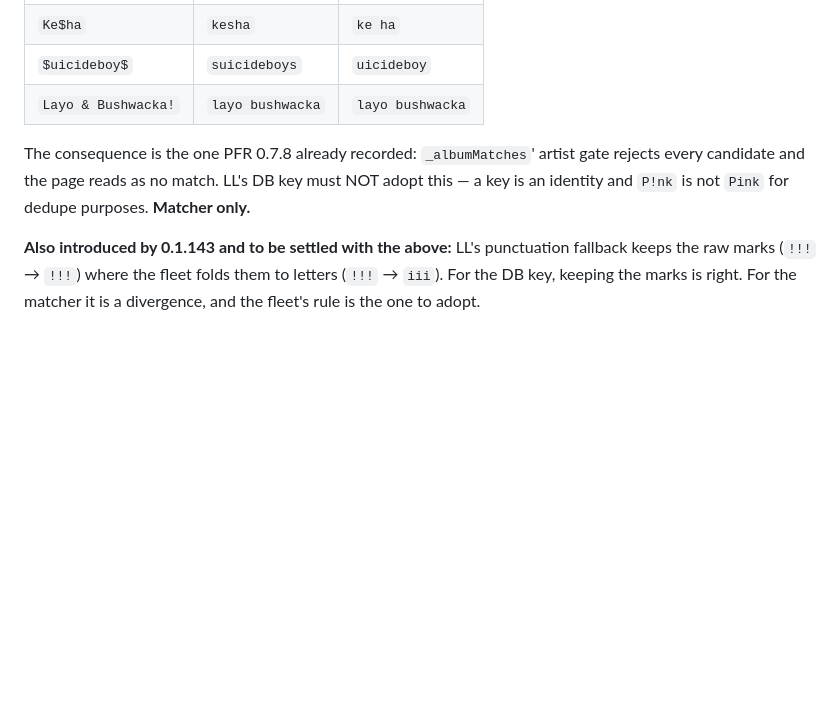
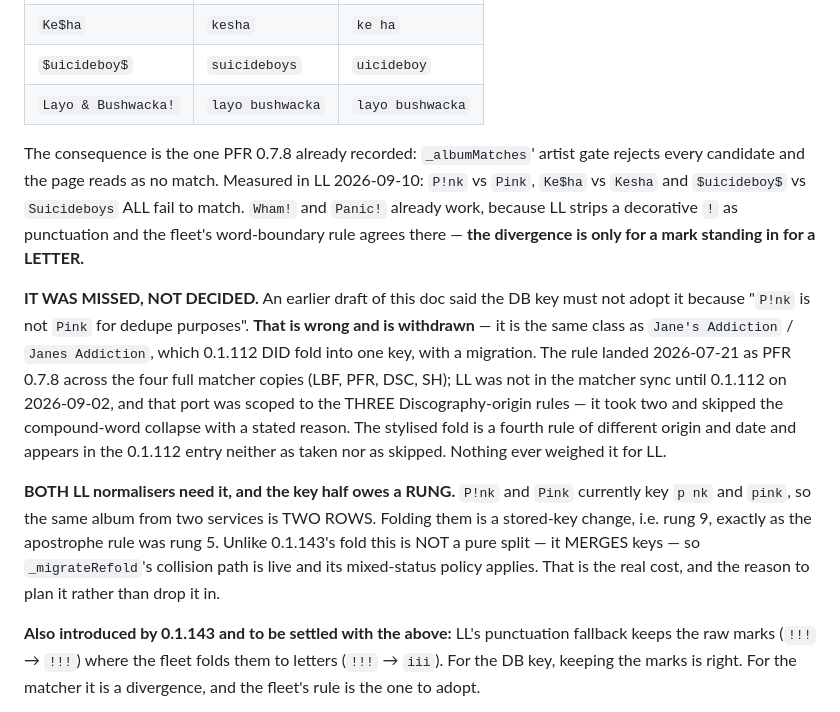
Before and after one commit to SimonArnold002/LMS-Listen-to-Later, a Markdown page: docs/fleet-fold-rollout.md, the part around the change. GitHub-like rendering; blank space fills up the shorter version.

Commit message:
Fleet doc: the stylised-letter fold was MISSED for LL, not decided
Withdraws the claim that LL's dedupe key should not adopt it. It is the same
class as Jane's Addiction / Janes Addiction, which 0.1.112 folded into one key
with a migration.

The rule landed 2026-07-21 (PFR 0.7.8) across the four full matcher copies;
LL did not join the matcher sync until 0.1.112 on 2026-09-02, and that port was
scoped to the three Discography-origin rules — two taken, the compound-word
collapse skipped with a stated reason. The stylised fold is a fourth rule of
different origin and date and appears in the entry neither as taken nor skipped.

Measured in LL: P!nk/Pink, Ke$ha/Kesha and $uicideboy$/Suicideboys all fail to
match, and key as two rows. Wham! and Panic! already work, so the divergence is
only a mark standing in for a LETTER.

Both normalisers need it and the key half owes rung 9. Unlike 0.1.143's fold it
MERGES keys rather than splitting them, so _migrateRefold's collision path is
live and its mixed-status policy applies.

Co-Authored-By: Claude Opus 5 <noreply@anthropic.com>

```diff
--- a/docs/fleet-fold-rollout.md
+++ b/docs/fleet-fold-rollout.md
@@ -56,8 +56,26 @@ Pre-existing, not caused by 0.1.143. `Sources::_norm` in LL has no leetspeak tab
 | `Layo & Bushwacka!` | `layo bushwacka` | `layo bushwacka` |
 
 The consequence is the one PFR 0.7.8 already recorded: `_albumMatches`' artist gate rejects
-every candidate and the page reads as no match. LL's DB key must NOT adopt this — a key is an
-identity and `P!nk` is not `Pink` for dedupe purposes. **Matcher only.**
+every candidate and the page reads as no match. Measured in LL 2026-09-10: `P!nk` vs `Pink`,
+`Ke$ha` vs `Kesha` and `$uicideboy$` vs `Suicideboys` ALL fail to match. `Wham!` and `Panic!`
+already work, because LL strips a decorative `!` as punctuation and the fleet's word-boundary
+rule agrees there — **the divergence is only for a mark standing in for a LETTER.**
+
+**IT WAS MISSED, NOT DECIDED.** An earlier draft of this doc said the DB key must not adopt it
+because "`P!nk` is not `Pink` for dedupe purposes". **That is wrong and is withdrawn** — it is
+the same class as `Jane's Addiction` / `Janes Addiction`, which 0.1.112 DID fold into one key,
+with a migration. The rule landed 2026-07-21 as PFR 0.7.8 across the four full matcher copies
+(LBF, PFR, DSC, SH); LL was not in the matcher sync until 0.1.112 on 2026-09-02, and that port
+was scoped to the THREE Discography-origin rules — it took two and skipped the compound-word
+collapse with a stated reason. The stylised fold is a fourth rule of different origin and date
+and appears in the 0.1.112 entry neither as taken nor as skipped. Nothing ever weighed it for LL.
+
+**BOTH LL normalisers need it, and the key half owes a RUNG.** `P!nk` and `Pink` currently key
+`p nk` and `pink`, so the same album from two services is TWO ROWS. Folding them is a stored-key
+change, i.e. rung 9, exactly as the apostrophe rule was rung 5. Unlike 0.1.143's fold this is
+NOT a pure split — it MERGES keys — so `_migrateRefold`'s collision path is live and its
+mixed-status policy applies. That is the real cost, and the reason to plan it rather than drop
+it in.
 
 **Also introduced by 0.1.143 and to be settled with the above:** LL's punctuation fallback keeps
 the raw marks (`!!!` → `!!!`) where the fleet folds them to letters (`!!!` → `iii`). For the DB
```
